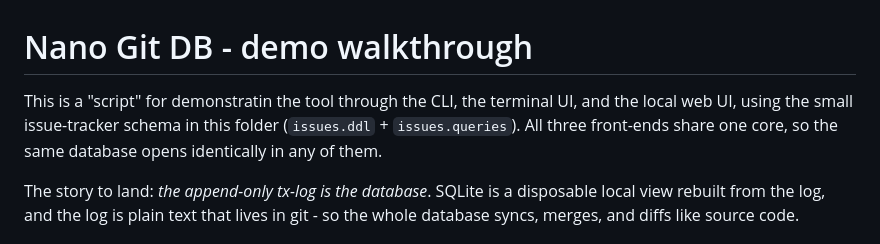
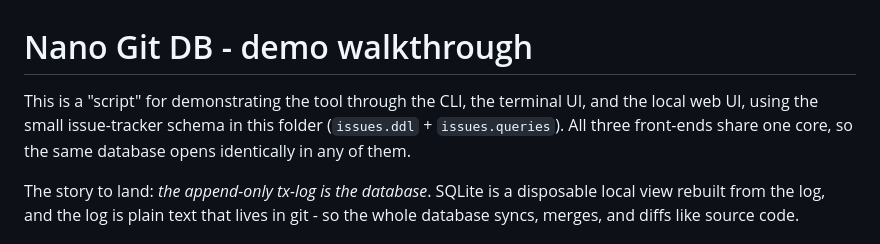
Before and after one commit to jim-collier/nano-git-db, a Markdown page: demos/t7em6_issue-tracker/walkthrough.md, the part around the change. Rendered like a GitHub page.

Commit message:
Typo fix

```diff
--- a/demos/t7em6_issue-tracker/walkthrough.md
+++ b/demos/t7em6_issue-tracker/walkthrough.md
@@ -5,7 +5,7 @@
 <!-- markdownlint-disable MD041 -- First line in a file should be a top-level heading -->
 # Nano Git DB - demo walkthrough
 
-This is a "script" for demonstratin the tool through the CLI, the terminal UI, and the local web UI, using the small issue-tracker schema in this folder (`issues.ddl` + `issues.queries`). All three front-ends share one core, so the same database opens identically in any of them.
+This is a "script" for demonstrating the tool through the CLI, the terminal UI, and the local web UI, using the small issue-tracker schema in this folder (`issues.ddl` + `issues.queries`). All three front-ends share one core, so the same database opens identically in any of them.
 
 The story to land: *the append-only tx-log is the database*. SQLite is a disposable local view rebuilt from the log, and the log is plain text that lives in git - so the whole database syncs, merges, and diffs like source code.
 
```
